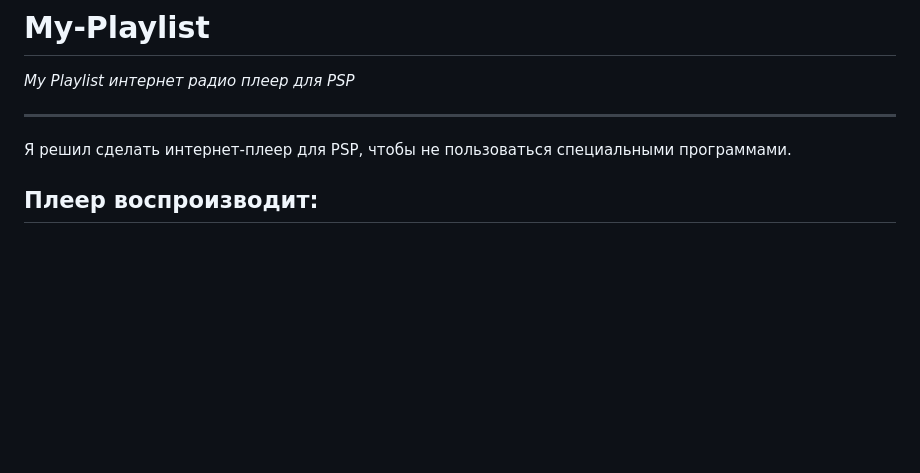
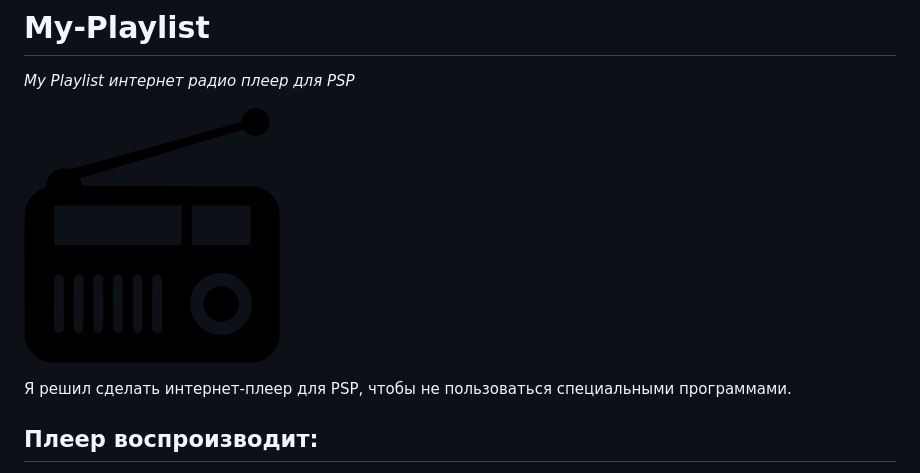
Before and after one commit to Vasniktel/My-Playlist, a Markdown page: README.md, the part around the change. GitHub-like rendering; pictures changed too: screenshots/asset.png (added); blank space fills up the shorter version.

Commit message:
Added banner

```diff
--- a/README.md
+++ b/README.md
@@ -1,7 +1,7 @@
 # My-Playlist
 *My Playlist интернет радио плеер для PSP*
 
----
+![MyPlaylist](screenshots/asset.png)
 
 Я решил сделать интернет-плеер для PSP, чтобы не пользоваться специальными программами.
 
```
